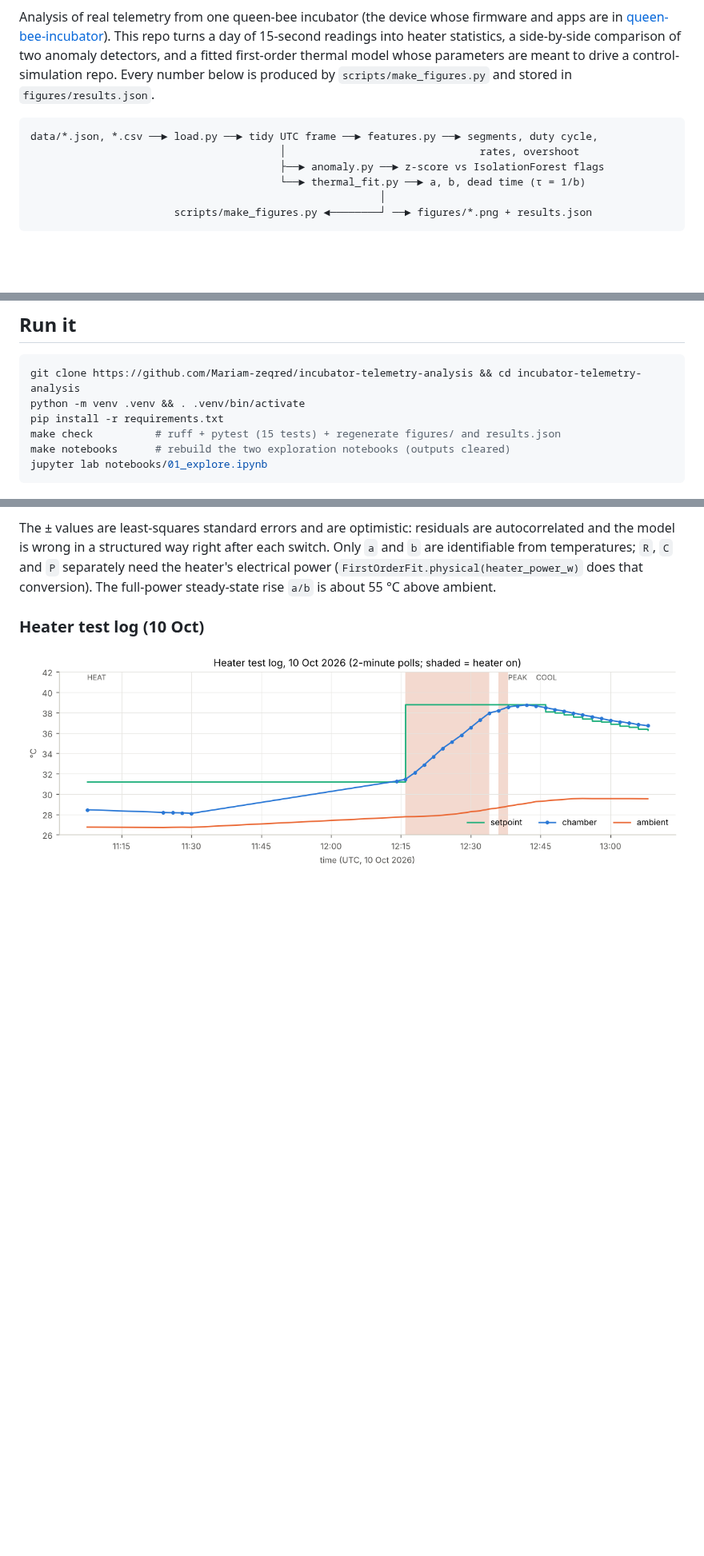
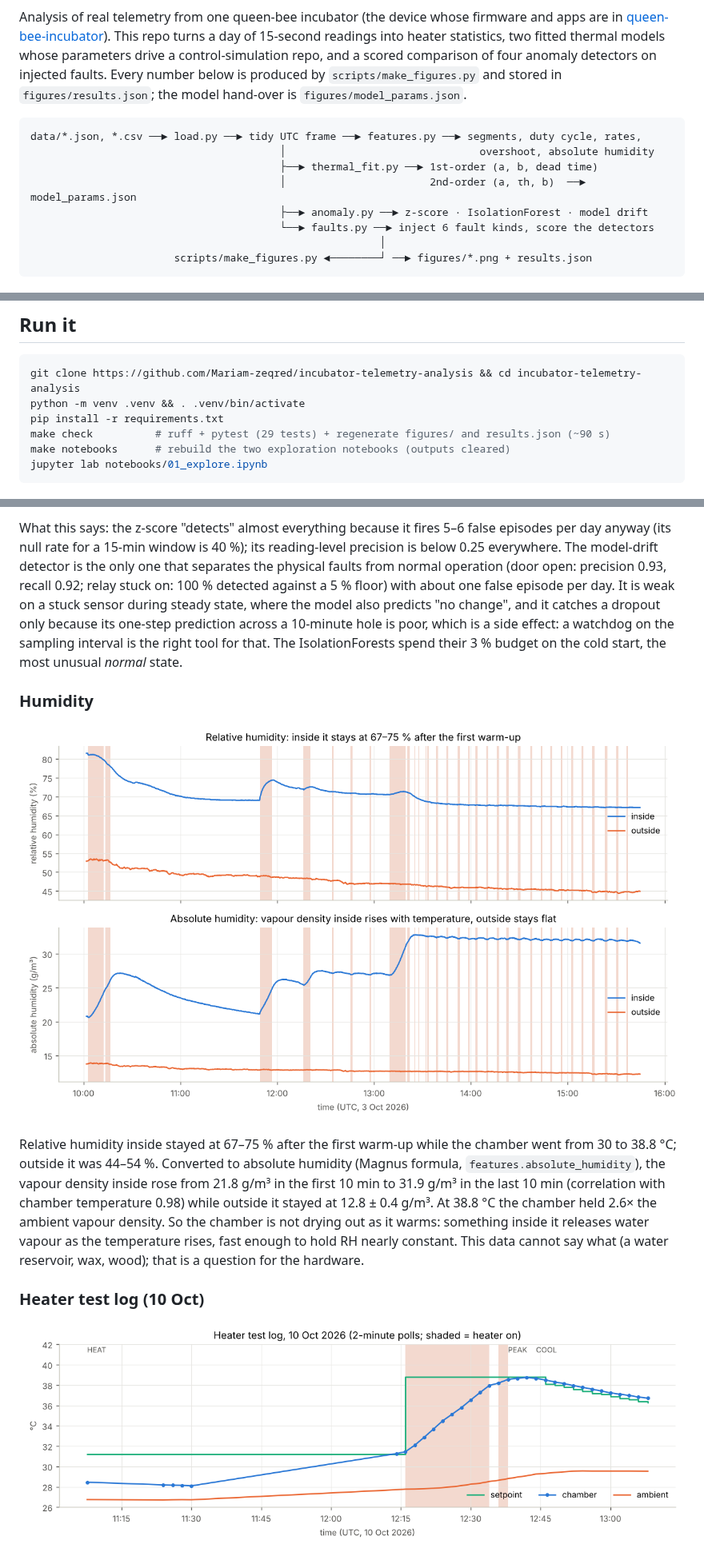
Before and after one commit to Mariam-zeqred/incubator-telemetry-analysis, a Markdown page: README.md, 3 parts joined by grey strips. Shown at 80% size. GitHub-like rendering; pictures changed too: figures/09_humidity.png (added); blank space fills up the shorter version.

````diff
--- a/README.md
+++ b/README.md
@@ -2,16 +4,18 @@
 
 Analysis of real telemetry from one queen-bee incubator (the device whose firmware and apps
 are in [queen-bee-incubator](https://github.com/Mariam-zeqred/queen-bee-incubator)). This
-repo turns a day of 15-second readings into heater statistics, a side-by-side comparison of
-two anomaly detectors, and a fitted first-order thermal model whose parameters are meant to
-drive a control-simulation repo. Every number below is produced by `scripts/make_figures.py`
-and stored in `figures/results.json`.
+repo turns a day of 15-second readings into heater statistics, two fitted thermal models
+whose parameters drive a control-simulation repo, and a scored comparison of four anomaly
+detectors on injected faults. Every number below is produced by `scripts/make_figures.py`
+and stored in `figures/results.json`; the model hand-over is `figures/model_params.json`.
 
 ```
-data/*.json, *.csv ──► load.py ──► tidy UTC frame ──► features.py ──► segments, duty cycle,
-                                        │                               rates, overshoot
-                                        ├──► anomaly.py ──► z-score vs IsolationForest flags
-                                        └──► thermal_fit.py ──► a, b, dead time (τ = 1/b)
+data/*.json, *.csv ──► load.py ──► tidy UTC frame ──► features.py ──► segments, duty cycle, rates,
+                                        │                               overshoot, absolute humidity
+                                        ├──► thermal_fit.py ──► 1st-order (a, b, dead time)
+                                        │                       2nd-order (a, τh, b)  ──► model_params.json
+                                        ├──► anomaly.py ──► z-score · IsolationForest · model drift
+                                        └──► faults.py ──► inject 6 fault kinds, score the detectors
                                                         │
                        scripts/make_figures.py ◄────────┘ ──► figures/*.png + results.json
 ```
@@ -32,7 +36,7 @@ time (UTC+3), which the loader converts.
 git clone https://github.com/Mariam-zeqred/incubator-telemetry-analysis && cd incubator-telemetry-analysis
 python -m venv .venv && . .venv/bin/activate
 pip install -r requirements.txt
-make check          # ruff + pytest (15 tests) + regenerate figures/ and results.json
+make check          # ruff + pytest (29 tests) + regenerate figures/ and results.json (~90 s)
 make notebooks      # rebuild the two exploration notebooks (outputs cleared)
 jupyter lab notebooks/01_explore.ipynb
 ```
@@ -89,9 +133,25 @@ simulating the model and minimising the temperature error (not by regressing on
 
-The ± values are least-squares standard errors and are optimistic: residuals are
-autocorrelated and the model is wrong in a structured way right after each switch. Only
-`a` and `b` are identifiable from temperatures; `R`, `C` and `P` separately need the heater's
-electrical power (`FirstOrderFit.physical(heater_power_w)` does that conversion). The
-full-power steady-state rise `a/b` is about 55 °C above ambient.
+What this says: the z-score "detects" almost everything because it fires 5–6 false episodes
+per day anyway (its null rate for a 15-min window is 40 %); its reading-level precision is
+below 0.25 everywhere. The model-drift detector is the only one that separates the physical
+faults from normal operation (door open: precision 0.93, recall 0.92; relay stuck on: 100 %
+detected against a 5 % floor) with about one false episode per day. It is weak on a stuck
+sensor during steady state, where the model also predicts "no change", and it catches a
+dropout only because its one-step prediction across a 10-minute hole is poor, which is a
+side effect: a watchdog on the sampling interval is the right tool for that. The
+IsolationForests spend their 3 % budget on the cold start, the most unusual *normal* state.
+
+### Humidity
+![humidity](figures/09_humidity.png)
+
+Relative humidity inside stayed at 67–75 % after the first warm-up while the chamber went
+from 30 to 38.8 °C; outside it was 44–54 %. Converted to absolute humidity (Magnus formula,
+`features.absolute_humidity`), the vapour density inside rose from 21.8 g/m³ in the first
+10 min to 31.9 g/m³ in the last 10 min (correlation with chamber temperature 0.98) while
+outside it stayed at 12.8 ± 0.4 g/m³. At 38.8 °C the chamber held 2.6× the ambient vapour
+density. So the chamber is not drying out as it warms: something inside it releases water
+vapour as the temperature rises, fast enough to hold RH nearly constant. This data cannot say
+what (a water reservoir, wax, wood); that is a question for the hardware.
 
 ### Heater test log (10 Oct)
 ![stress log](figures/06_stress_log.png)
````
Also changed, not shown: other parts of README.md (+78 -31 lines), TODO.md (+18 -21 lines), WALKTHROUGH.md (+44 -44 lines), 8 other files.
